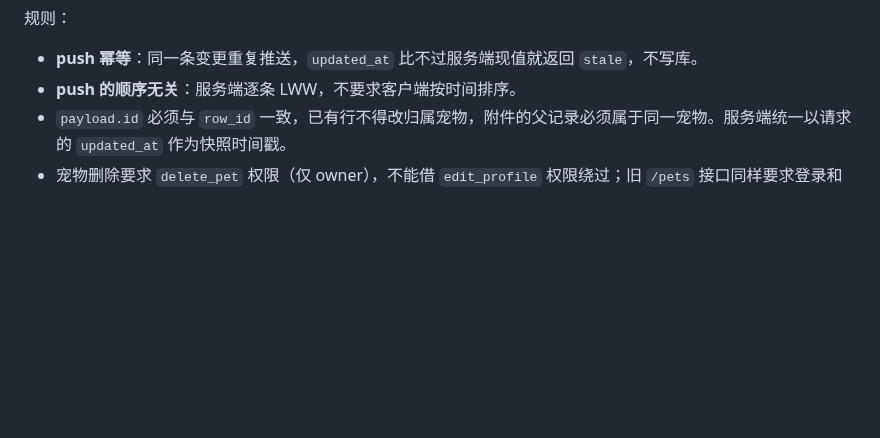
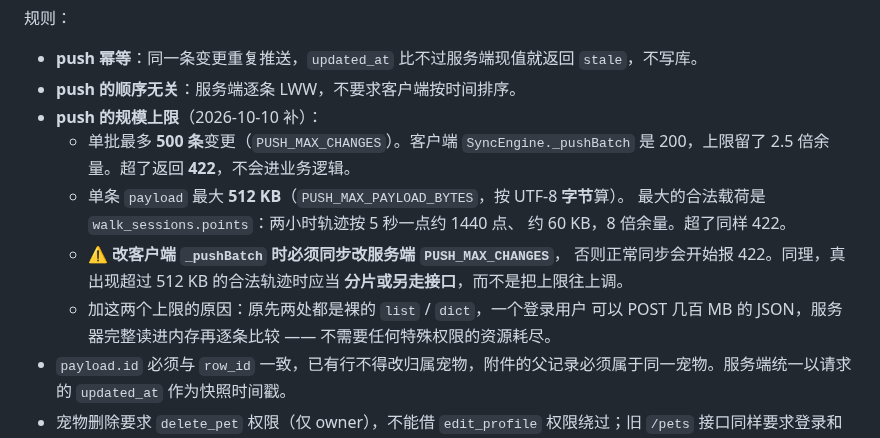
Before and after one commit to zhuruipeng/pets, a Markdown page: docs/同步协议.md, the part around the change. GitHub-like rendering; blank space fills up the shorter version.

Commit message:
docs(sync): push 的规模上限写进协议（与客户端 _pushBatch 的耦合要显式记录）
`1546972` 给 push 加了 PUSH_MAX_CHANGES=500 与 PUSH_MAX_PAYLOAD_BYTES=512KB，
但协议文档里没写 —— 而这组数字**与客户端耦合**：

- 改客户端 `SyncEngine._pushBatch`（现 200）时必须同步改服务端上限，
  否则正常同步会突然开始报 422，而且只在「记录攒得够多」时复现
- 真出现超过 512KB 的合法轨迹（比如长距离徒步）时，正确做法是
  **分片或另走接口**，而不是把上限往上调

不写进文档的话，这两条知识只存在于提交信息里，下次改的人看不到。

```diff
--- a/docs/同步协议.md
+++ b/docs/同步协议.md
@@ -199,6 +199,18 @@ GET /sync/pull?since=<seq>&limit=200
 规则：
 - **push 幂等**：同一条变更重复推送，`updated_at` 比不过服务端现值就返回 `stale`，不写库。
 - **push 的顺序无关**：服务端逐条 LWW，不要求客户端按时间排序。
+- **push 的规模上限**（2026-10-10 补）：
+  - 单批最多 **500 条**变更（`PUSH_MAX_CHANGES`）。客户端 `SyncEngine._pushBatch`
+    是 200，上限留了 2.5 倍余量。超了返回 **422**，不会进业务逻辑。
+  - 单条 `payload` 最大 **512 KB**（`PUSH_MAX_PAYLOAD_BYTES`，按 UTF-8 **字节**算）。
+    最大的合法载荷是 `walk_sessions.points`：两小时轨迹按 5 秒一点约 1440 点、
+    约 60 KB，8 倍余量。超了同样 422。
+  - ⚠️ **改客户端 `_pushBatch` 时必须同步改服务端 `PUSH_MAX_CHANGES`**，
+    否则正常同步会开始报 422。同理，真出现超过 512 KB 的合法轨迹时应当
+    **分片或另走接口**，而不是把上限往上调。
+  - 加这两个上限的原因：原先两处都是裸的 `list` / `dict`，一个登录用户
+    可以 POST 几百 MB 的 JSON，服务器完整读进内存再逐条比较 ——
+    不需要任何特殊权限的资源耗尽。
 - `payload.id` 必须与 `row_id` 一致，已有行不得改归属宠物，附件的父记录必须属于同一宠物。服务端统一以请求的 `updated_at` 作为快照时间戳。
 - 宠物删除要求 `delete_pet` 权限（仅 owner），不能借 `edit_profile` 权限绕过；旧 `/pets` 接口同样要求登录和成员角色，并将修改写入同步日志。
 - **pull 的可见范围**：`pet_id` 在「我是成员的宠物」集合内，或 `user_id = 我` 的 users 行。
```
